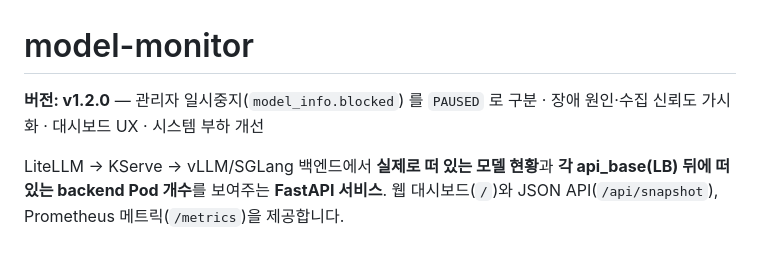
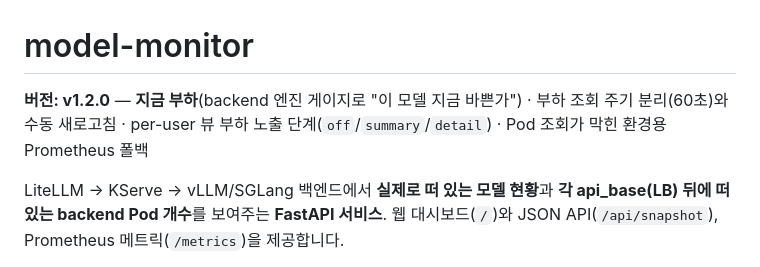
Before and after one commit to yubie1234/model-monitor, a Markdown page: README.md, the part around the change. GitHub-like rendering.

```diff
--- a/README.md
+++ b/README.md
@@ -1,6 +1,6 @@
 # model-monitor
 
-**버전: v1.2.0** — 관리자 일시중지(`model_info.blocked`) 를 `PAUSED` 로 구분 · 장애 원인·수집 신뢰도 가시화 · 대시보드 UX · 시스템 부하 개선
+**버전: v1.2.0** — **지금 부하**(backend 엔진 게이지로 "이 모델 지금 바쁜가") · 부하 조회 주기 분리(60초)와 수동 새로고침 · per-user 뷰 부하 노출 단계(`off`/`summary`/`detail`) · Pod 조회가 막힌 환경용 Prometheus 폴백
 
 LiteLLM → KServe → vLLM/SGLang 백엔드에서 **실제로 떠 있는 모델 현황**과 **각 api_base(LB) 뒤에 떠 있는 backend Pod 개수**를 보여주는 **FastAPI 서비스**. 웹 대시보드(`/`)와 JSON API(`/api/snapshot`), Prometheus 메트릭(`/metrics`)을 제공합니다.
 
```
Also changed, not shown: CLAUDE.md (+1 -1 lines).
